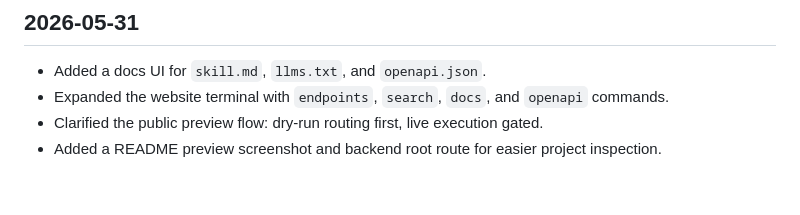
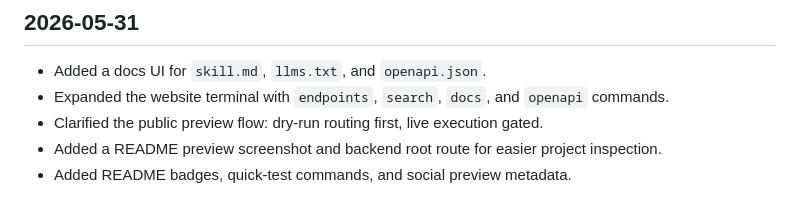
Before and after one commit to Xoggai/xoggai-agent, a Markdown page: CHANGELOG.md, the part around the change. Rendered like a GitHub page.

```diff
--- a/CHANGELOG.md
+++ b/CHANGELOG.md
@@ -6,3 +6,4 @@
 - Expanded the website terminal with `endpoints`, `search`, `docs`, and `openapi` commands.
 - Clarified the public preview flow: dry-run routing first, live execution gated.
 - Added a README preview screenshot and backend root route for easier project inspection.
+- Added README badges, quick-test commands, and social preview metadata.
```
Also changed, not shown: README.md (+26 -2 lines), frontend/assets/xoggai-preview.png (added), 1 other file.
